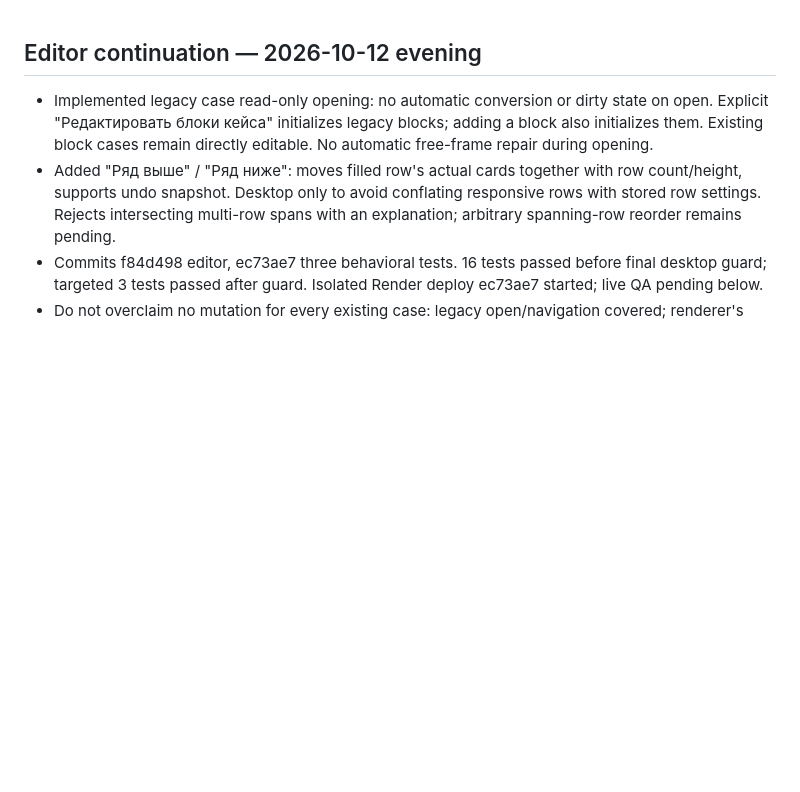
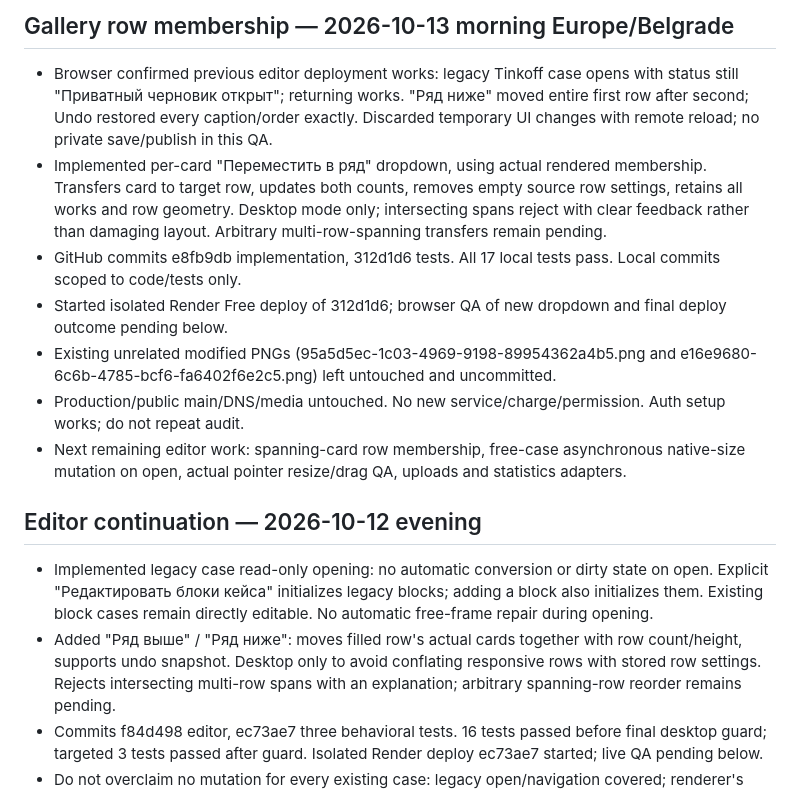
Before and after one commit to Panxrt/Panxrt.github.io, a Markdown page: ADMIN_HANDOFF.md, the part around the change. Rendered like a GitHub page; blank space fills up the shorter version.

Commit message:
docs(editor): record verified row navigation and per-card row transfer

```diff
--- a/ADMIN_HANDOFF.md
+++ b/ADMIN_HANDOFF.md
@@ -1,3 +1,12 @@
+## Gallery row membership — 2026-10-13 morning Europe/Belgrade
+- Browser confirmed previous editor deployment works: legacy Tinkoff case opens with status still "Приватный черновик открыт"; returning works. "Ряд ниже" moved entire first row after second; Undo restored every caption/order exactly. Discarded temporary UI changes with remote reload; no private save/publish in this QA.
+- Implemented per-card "Переместить в ряд" dropdown, using actual rendered membership. Transfers card to target row, updates both counts, removes empty source row settings, retains all works and row geometry. Desktop mode only; intersecting spans reject with clear feedback rather than damaging layout. Arbitrary multi-row-spanning transfers remain pending.
+- GitHub commits e8fb9db implementation, 312d1d6 tests. All 17 local tests pass. Local commits scoped to code/tests only.
+- Started isolated Render Free deploy of 312d1d6; browser QA of new dropdown and final deploy outcome pending below.
+- Existing unrelated modified PNGs (95a5d5ec-1c03-4969-9198-89954362a4b5.png and e16e9680-6c6b-4785-bcf6-fa6402f6e2c5.png) left untouched and uncommitted.
+- Production/public main/DNS/media untouched. No new service/charge/permission. Auth setup works; do not repeat audit.
+- Next remaining editor work: spanning-card row membership, free-case asynchronous native-size mutation on open, actual pointer resize/drag QA, uploads and statistics adapters.
+
 ## Editor continuation — 2026-10-12 evening
 - Implemented legacy case read-only opening: no automatic conversion or dirty state on open. Explicit "Редактировать блоки кейса" initializes legacy blocks; adding a block also initializes them. Existing block cases remain directly editable. No automatic free-frame repair during opening.
 - Added "Ряд выше" / "Ряд ниже": moves filled row's actual cards together with row count/height, supports undo snapshot. Desktop only to avoid conflating responsive rows with stored row settings. Rejects intersecting multi-row spans with an explanation; arbitrary spanning-row reorder remains pending.
```
